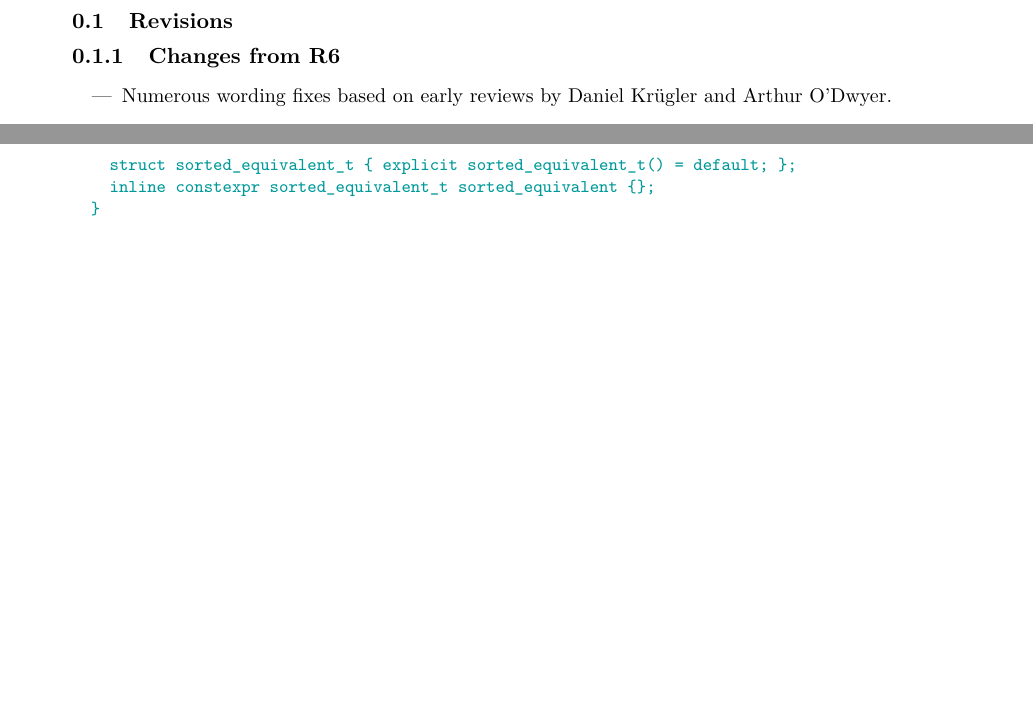
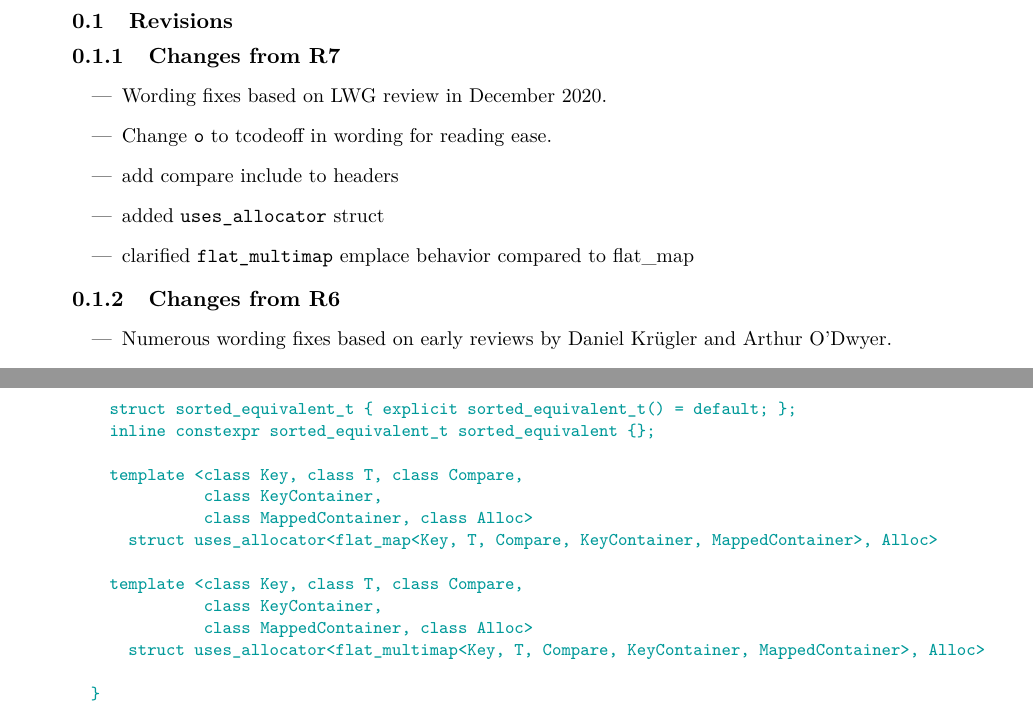
Before and after one commit to tzlaine/flat_map, a LaTeX book (paper/paper.tex, which reads paper/containers-lib.tex, paper/revisions.tex): two parts of pages 2 and 7 of 27, joined at a grey line, cut so that both start at the same text, the shorter picture padded with empty space. Compiled offline with pdfLaTeX.

Commit message:
first cut at wording and revisions updates from Dec 2020 LWG meeting

```diff
--- a/paper/containers-lib.tex
+++ b/paper/containers-lib.tex
@@ -245,6 +246,17 @@ namespace std {
 
   struct sorted_equivalent_t { explicit sorted_equivalent_t() = default; };
   inline constexpr sorted_equivalent_t sorted_equivalent {};
+
+  template <class Key, class T, class Compare,
+            class KeyContainer,
+            class MappedContainer, class Alloc>
+    struct uses_allocator<flat_map<Key, T, Compare, KeyContainer, MappedContainer>, Alloc>
+
+  template <class Key, class T, class Compare,
+            class KeyContainer,
+            class MappedContainer, class Alloc>
+    struct uses_allocator<flat_multimap<Key, T, Compare, KeyContainer, MappedContainer>, Alloc>
+
 }
 \end{codeblock}
 \end{addedblock}
--- a/paper/revisions.tex
+++ b/paper/revisions.tex
@@ -1,4 +1,14 @@
 \section{Revisions}
+
+\subsection{Changes from R7}
+
+\begin{itemize}
+  \item Wording fixes based on LWG review in December 2020.
+  \item Change \tcode{o} to tcode{off} in wording for reading ease.
+  \item add compare include to headers
+  \item added \tcode{uses_allocator} struct
+  \item clarified \tcode{flat_multimap} emplace behavior compared to {flat_map}
+\end{itemize}
 
 \subsection{Changes from R6}
 
```
Also changed, not shown: paper/containers-lib.tex (17 more changed lines).
